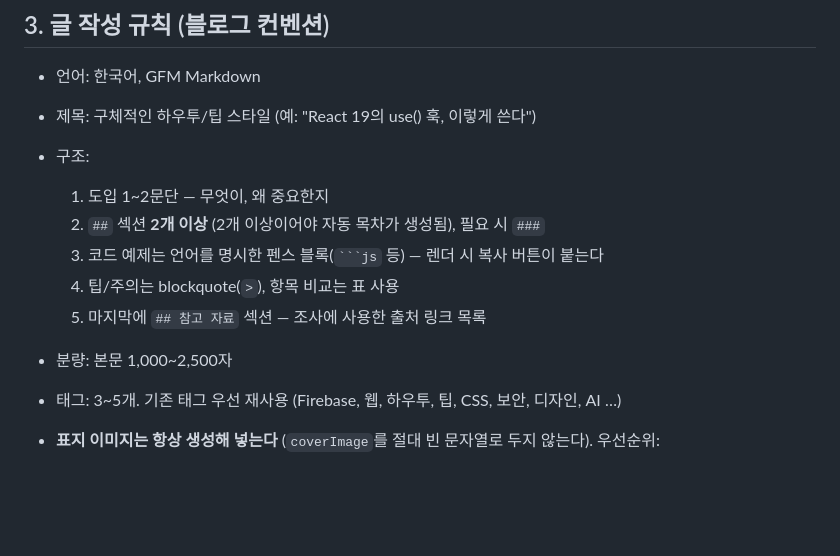
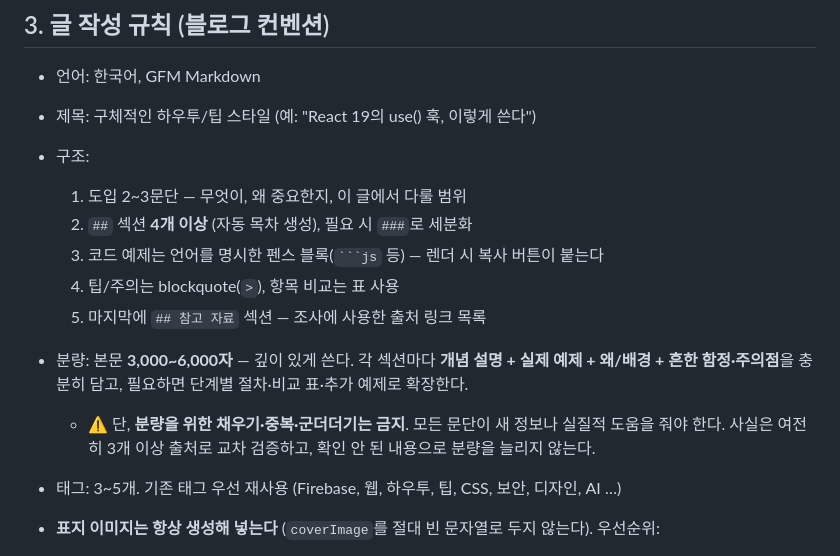
Before and after one commit to purehero/purehero.github.io, a Markdown page: .claude/commands/tech-post.md, the part around the change. Rendered like a GitHub page; blank space fills up the shorter version.

Commit message:
tech-post: 본문 분량 확대 (1,000~2,500 → 3,000~6,000자) + 깊이 지침
- 섹션 최소 4개, 각 섹션에 개념+예제+배경+함정 충분히
- 단순 분량 채우기·중복 금지, 사실 교차검증 원칙 유지

Co-Authored-By: Claude Opus 4.8 (1M context) <noreply@anthropic.com>

````diff
--- a/.claude/commands/tech-post.md
+++ b/.claude/commands/tech-post.md
@@ -23,12 +23,13 @@ argument-hint: [주제] — 비우면 최신 트렌딩 주제를 자동 선택 (
 - 언어: 한국어, GFM Markdown
 - 제목: 구체적인 하우투/팁 스타일 (예: "React 19의 use() 훅, 이렇게 쓴다")
 - 구조:
-  1. 도입 1~2문단 — 무엇이, 왜 중요한지
-  2. `##` 섹션 **2개 이상** (2개 이상이어야 자동 목차가 생성됨), 필요 시 `###`
+  1. 도입 2~3문단 — 무엇이, 왜 중요한지, 이 글에서 다룰 범위
+  2. `##` 섹션 **4개 이상** (자동 목차 생성), 필요 시 `###`로 세분화
   3. 코드 예제는 언어를 명시한 펜스 블록(<code>```js</code> 등) — 렌더 시 복사 버튼이 붙는다
   4. 팁/주의는 blockquote(`>`), 항목 비교는 표 사용
   5. 마지막에 `## 참고 자료` 섹션 — 조사에 사용한 출처 링크 목록
-- 분량: 본문 1,000~2,500자
+- 분량: 본문 **3,000~6,000자** — 깊이 있게 쓴다. 각 섹션마다 **개념 설명 + 실제 예제 + 왜/배경 + 흔한 함정·주의점**을 충분히 담고, 필요하면 단계별 절차·비교 표·추가 예제로 확장한다.
+  - ⚠ 단, **분량을 위한 채우기·중복·군더더기는 금지**. 모든 문단이 새 정보나 실질적 도움을 줘야 한다. 사실은 여전히 3개 이상 출처로 교차 검증하고, 확인 안 된 내용으로 분량을 늘리지 않는다.
 - 태그: 3~5개. 기존 태그 우선 재사용 (Firebase, 웹, 하우투, 팁, CSS, 보안, 디자인, AI …)
 - **표지 이미지는 항상 생성해 넣는다** (`coverImage`를 절대 빈 문자열로 두지 않는다). 우선순위:
   1. 주제를 잘 드러내는 **SVG 표지를 직접 생성**한 뒤, **블로그 설계 원칙(텍스트=Firestore, 이미지=Storage)에 맞춰 Storage(`blog-images/`)에 업로드하고 다운로드 URL을 `coverImage`에 저장**한다. 데이터 URI를 Firestore 문서에 인라인으로 박지 않는다(문서 비대화 방지).
````
